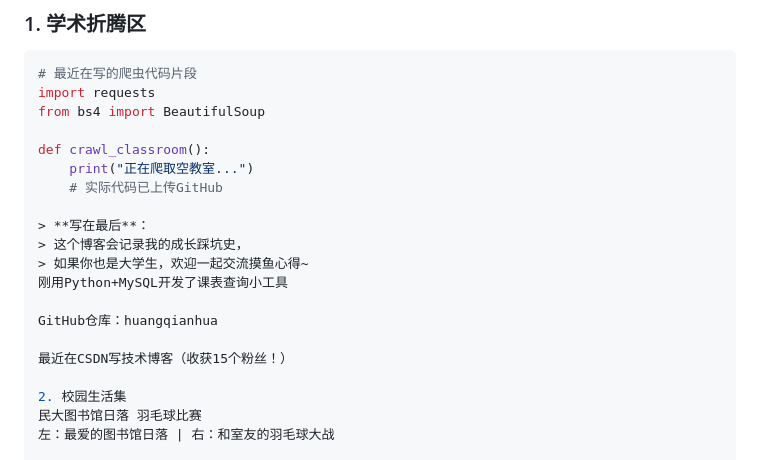
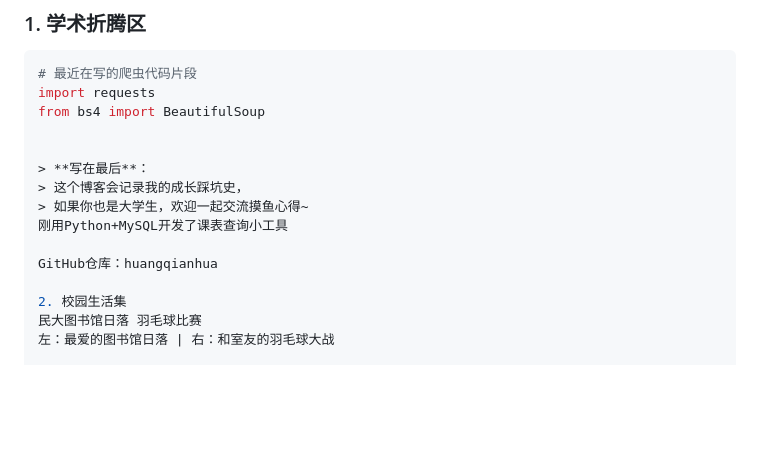
Before and after one commit to hqh360/hqh360.github.io, a Markdown page: index.md, the part around the change. GitHub-like rendering; blank space fills up the shorter version.

```diff
--- a/index.md
+++ b/index.md
@@ -28,9 +28,6 @@ tags: [自我介绍, 大学生活, 未来规划]
 import requests
 from bs4 import BeautifulSoup
 
-def crawl_classroom():
-    print("正在爬取空教室...")
-    # 实际代码已上传GitHub
 
 > **写在最后**：
 > 这个博客会记录我的成长踩坑史，
@@ -38,8 +35,6 @@ def crawl_classroom():
 刚用Python+MySQL开发了课表查询小工具
 
 GitHub仓库：huangqianhua
-
-最近在CSDN写技术博客（收获15个粉丝！）
 
 2. 校园生活集
 民大图书馆日落 羽毛球比赛
```
